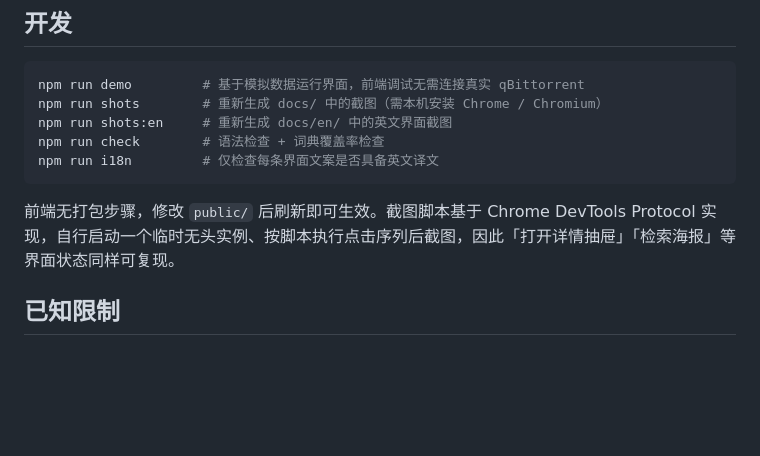
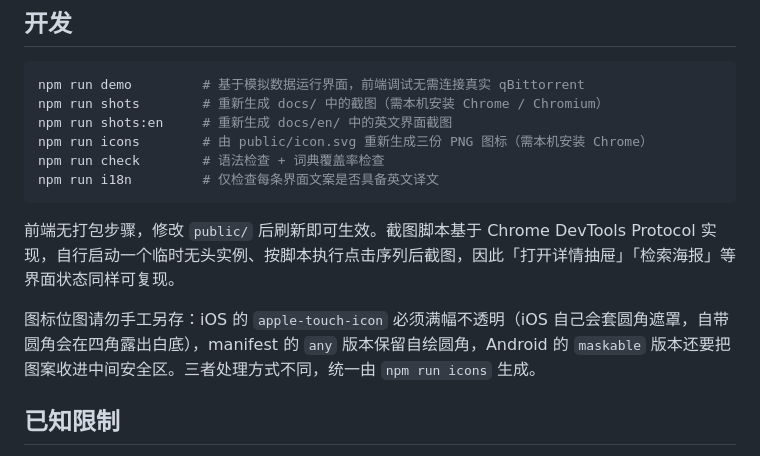
Before and after one commit to kjlamuro/qbwebui, a Markdown page: README.md, the part around the change. Rendered like a GitHub page; blank space fills up the shorter version.

````diff
--- a/README.md
+++ b/README.md
@@ -239,11 +239,14 @@ docs/en/                文档截图（英文界面）
 npm run demo         # 基于模拟数据运行界面，前端调试无需连接真实 qBittorrent
 npm run shots        # 重新生成 docs/ 中的截图（需本机安装 Chrome / Chromium）
 npm run shots:en     # 重新生成 docs/en/ 中的英文界面截图
+npm run icons        # 由 public/icon.svg 重新生成三份 PNG 图标（需本机安装 Chrome）
 npm run check        # 语法检查 + 词典覆盖率检查
 npm run i18n         # 仅检查每条界面文案是否具备英文译文
 ```
 
 前端无打包步骤，修改 `public/` 后刷新即可生效。截图脚本基于 Chrome DevTools Protocol 实现，自行启动一个临时无头实例、按脚本执行点击序列后截图，因此「打开详情抽屉」「检索海报」等界面状态同样可复现。
+
+图标位图请勿手工另存：iOS 的 `apple-touch-icon` 必须满幅不透明（iOS 自己会套圆角遮罩，自带圆角会在四角露出白底），manifest 的 `any` 版本保留自绘圆角，Android 的 `maskable` 版本还要把图案收进中间安全区。三者处理方式不同，统一由 `npm run icons` 生成。
 
 ## 已知限制
 
````
Also changed, not shown: README.en.md (+3 -0 lines), public/icon-180.png, public/icon-512-maskable.png (added), public/icon-512.png, 6 other files.
